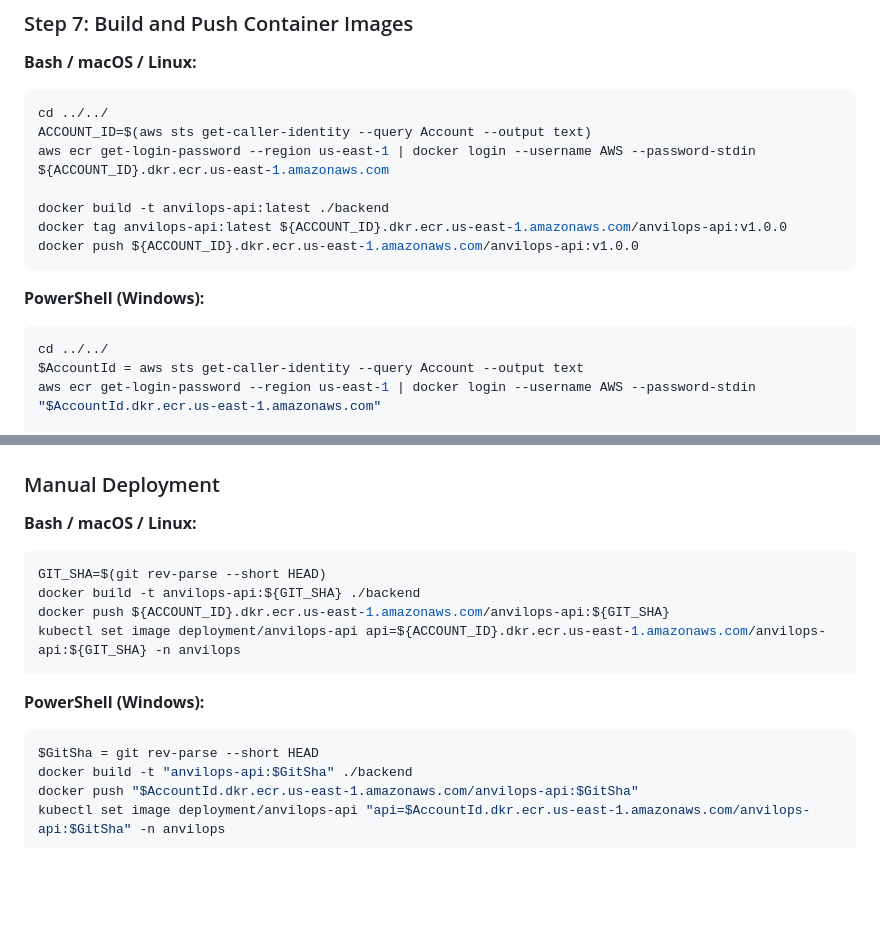
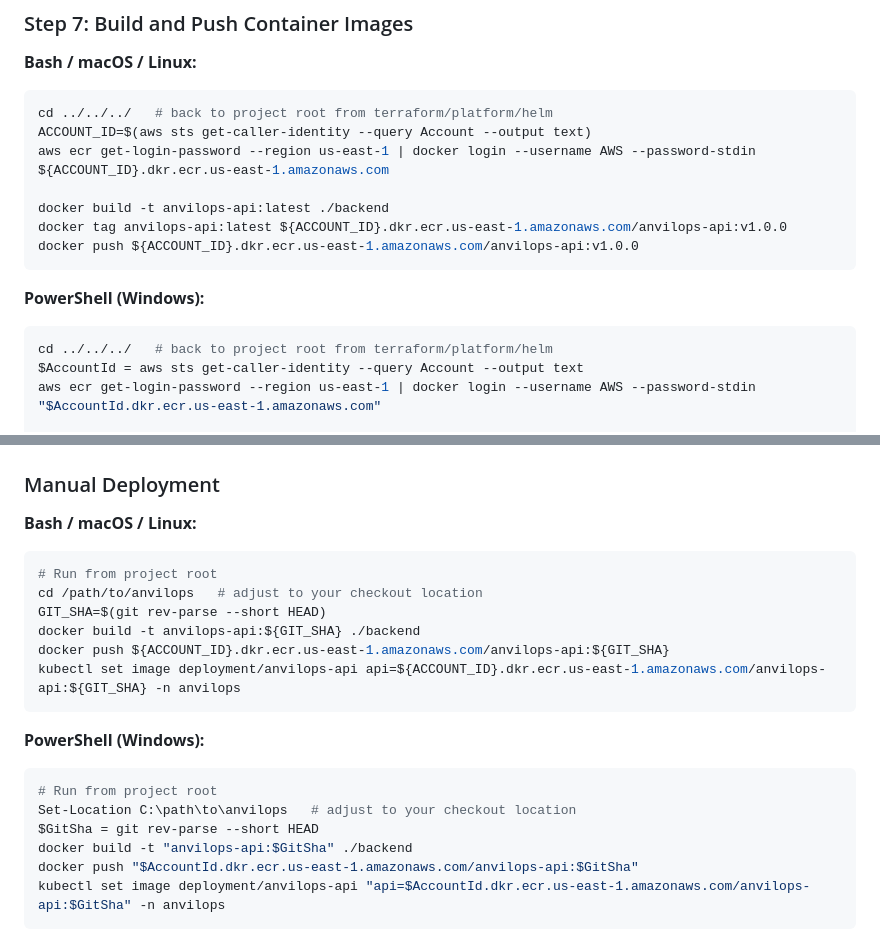
Before and after one commit to jconover/anvilops, a Markdown page: AWS_AUTOMATED_DEPLOYMENT.md, 2 parts joined by grey strips. GitHub-like rendering; blank space fills up the shorter version.

Commit message:
Fix docker build path error: cd depth and missing project root context
The docker build commands use ./backend which requires running from the
project root. Two bugs existed:

- Step 7 of AWS_AUTOMATED_DEPLOYMENT.md used `cd ../../` after Step 6
  which leaves the user in terraform/platform/helm — only 2 levels up
  instead of 3. Fixed to `cd ../../../`.
- Section 8 (Updating the Application) had no cd at all before docker
  build commands. Added explicit project root note.
- AWS_DEPLOYMENT.md Section 9.2 had no cd before docker build. Added
  explicit project root note.

Co-Authored-By: Claude Sonnet 4.6 <noreply@anthropic.com>

````diff
--- a/AWS_AUTOMATED_DEPLOYMENT.md
+++ b/AWS_AUTOMATED_DEPLOYMENT.md
@@ -487,7 +487,7 @@ kubectl get pods -A | Select-String "external-secrets|external-dns|aws-load-bala
 **Bash / macOS / Linux:**
 
 ```bash
-cd ../../
+cd ../../../   # back to project root from terraform/platform/helm
 ACCOUNT_ID=$(aws sts get-caller-identity --query Account --output text)
 aws ecr get-login-password --region us-east-1 | docker login --username AWS --password-stdin ${ACCOUNT_ID}.dkr.ecr.us-east-1.amazonaws.com
 
@@ -499,7 +499,7 @@ docker push ${ACCOUNT_ID}.dkr.ecr.us-east-1.amazonaws.com/anvilops-api:v1.0.0
 **PowerShell (Windows):**
 
 ```powershell
-cd ../../
+cd ../../../   # back to project root from terraform/platform/helm
 $AccountId = aws sts get-caller-identity --query Account --output text
 aws ecr get-login-password --region us-east-1 | docker login --username AWS --password-stdin "$AccountId.dkr.ecr.us-east-1.amazonaws.com"
 
@@ -603,6 +603,8 @@ Tag images with release candidates, deploy to staging, validate, then promote to
 **Bash / macOS / Linux:**
 
 ```bash
+# Run from project root
+cd /path/to/anvilops   # adjust to your checkout location
 GIT_SHA=$(git rev-parse --short HEAD)
 docker build -t anvilops-api:${GIT_SHA} ./backend
 docker push ${ACCOUNT_ID}.dkr.ecr.us-east-1.amazonaws.com/anvilops-api:${GIT_SHA}
@@ -612,6 +614,8 @@ kubectl set image deployment/anvilops-api api=${ACCOUNT_ID}.dkr.ecr.us-east-1.am
 **PowerShell (Windows):**
 
 ```powershell
+# Run from project root
+Set-Location C:\path\to\anvilops   # adjust to your checkout location
 $GitSha = git rev-parse --short HEAD
 docker build -t "anvilops-api:$GitSha" ./backend
 docker push "$AccountId.dkr.ecr.us-east-1.amazonaws.com/anvilops-api:$GitSha"
````
Also changed, not shown: AWS_DEPLOYMENT.md (+3 -0 lines).
